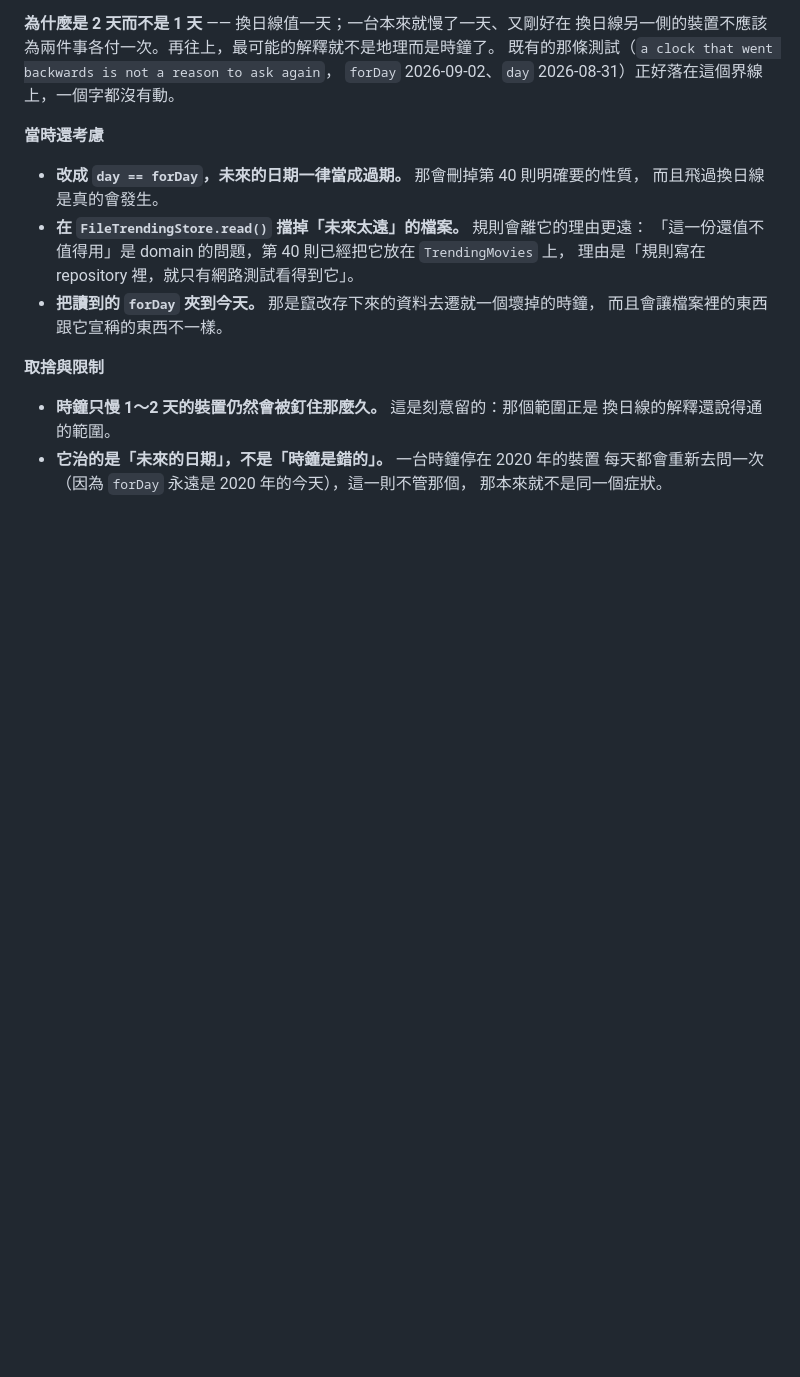
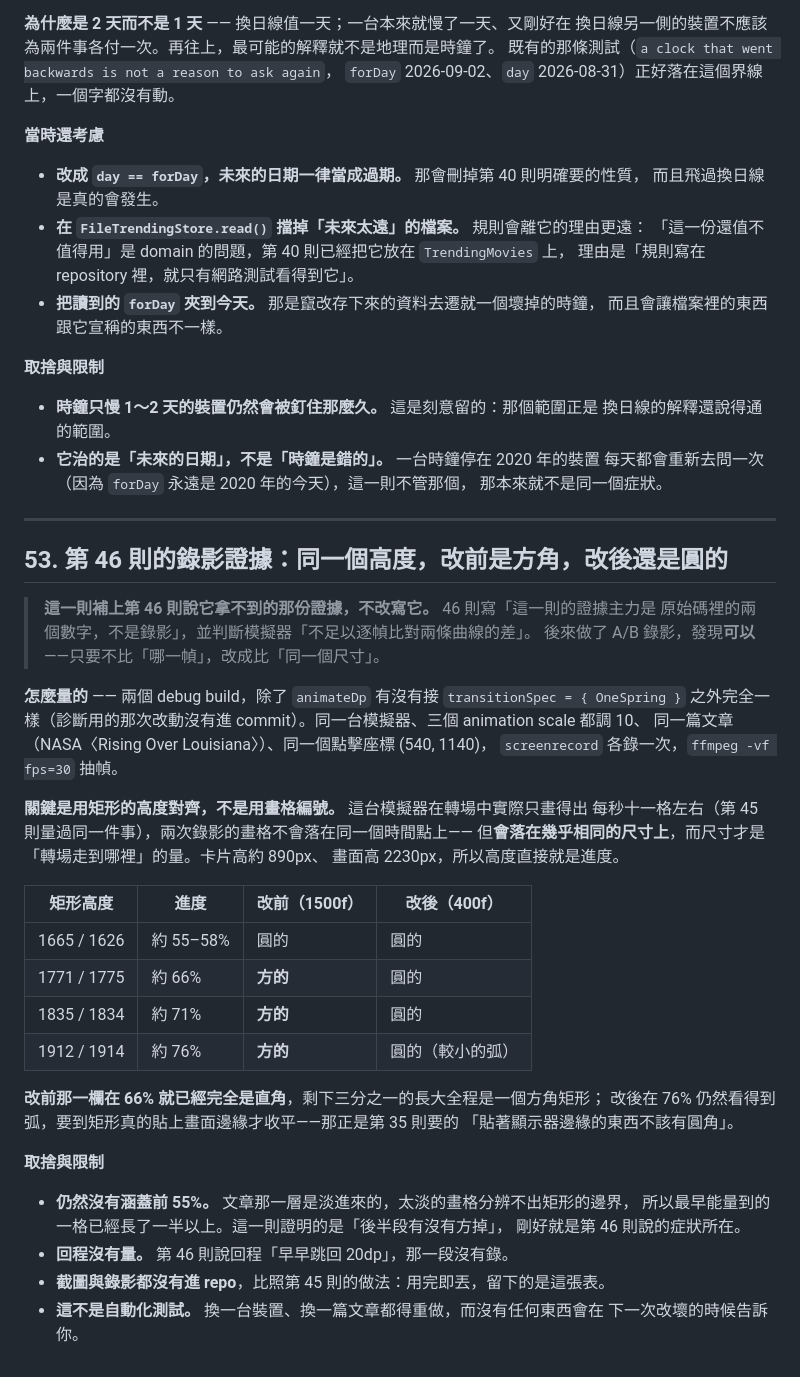
Before and after one commit to Mett-Barr/Mosaic, a Markdown page: DECISIONS.md, the part around the change. GitHub-like rendering; blank space fills up the shorter version.

Commit message:
docs: record the A/B recording that measures the corner against the rectangle
DECISIONS.md 46 argued the spring mismatch from the library sources and said
the emulator could not show the difference frame by frame. It can, once the
comparison stops being about which frame and starts being about which size.

Two debug builds differing only in whether `animateDp` is given the spec,
same emulator, same article, same tap, all three animation scales at 10,
`screenrecord` then `ffmpeg -vf fps=30`. Matching frames by the growing
rectangle's height rather than by timestamp works around the eleven-odd
distinct frames a second this emulator manages.

At 66%, 71% and 76% of the growth the old build's corner is a hard right
angle and the new build's is still visibly round. The diagnostic revert is
not in this branch; nothing but this record came out of it.

DECISIONS.md 53.

Assisted-by: LLM Claude Code

```diff
--- a/DECISIONS.md
+++ b/DECISIONS.md
@@ -2288,3 +2288,42 @@ if (!writing.renameTo(file)) {
 - **它治的是「未來的日期」，不是「時鐘是錯的」。** 一台時鐘停在 2020 年的裝置
   每天都會重新去問一次（因為 `forDay` 永遠是 2020 年的今天），這一則不管那個，
   那本來就不是同一個症狀。
+
+---
+
+## 53. 第 46 則的錄影證據：同一個高度，改前是方角，改後還是圓的
+
+> **這一則補上第 46 則說它拿不到的那份證據，不改寫它。** 46 則寫「這一則的證據主力是
+> 原始碼裡的兩個數字，不是錄影」，並判斷模擬器「不足以逐幀比對兩條曲線的差」。
+> 後來做了 A/B 錄影，發現**可以**——只要不比「哪一幀」，改成比「同一個尺寸」。
+
+**怎麼量的** —— 兩個 debug build，除了 `animateDp` 有沒有接 `transitionSpec = { OneSpring }`
+之外完全一樣（診斷用的那次改動沒有進 commit）。同一台模擬器、三個 animation scale 都調 10、
+同一篇文章（NASA〈Rising Over Louisiana〉）、同一個點擊座標 (540, 1140)，
+`screenrecord` 各錄一次，`ffmpeg -vf fps=30` 抽幀。
+
+**關鍵是用矩形的高度對齊，不是用畫格編號。** 這台模擬器在轉場中實際只畫得出
+每秒十一格左右（第 45 則量過同一件事），兩次錄影的畫格不會落在同一個時間點上——
+但**會落在幾乎相同的尺寸上**，而尺寸才是「轉場走到哪裡」的量。卡片高約 890px、
+畫面高 2230px，所以高度直接就是進度。
+
+| 矩形高度 | 進度 | 改前（1500f） | 改後（400f） |
+|---|---|---|---|
+| 1665 / 1626 | 約 55–58% | 圓的 | 圓的 |
+| 1771 / 1775 | 約 66% | **方的** | 圓的 |
+| 1835 / 1834 | 約 71% | **方的** | 圓的 |
+| 1912 / 1914 | 約 76% | **方的** | 圓的（較小的弧） |
+
+**改前那一欄在 66% 就已經完全是直角**，剩下三分之一的長大全程是一個方角矩形；
+改後在 76% 仍然看得到弧，要到矩形真的貼上畫面邊緣才收平——那正是第 35 則要的
+「貼著顯示器邊緣的東西不該有圓角」。
+
+**取捨與限制**
+
+- **仍然沒有涵蓋前 55%。** 文章那一層是淡進來的，太淡的畫格分辨不出矩形的邊界，
+  所以最早能量到的一格已經長了一半以上。這一則證明的是「後半段有沒有方掉」，
+  剛好就是第 46 則說的症狀所在。
+- **回程沒有量。** 第 46 則說回程「早早跳回 20dp」，那一段沒有錄。
+- **截圖與錄影都沒有進 repo**，比照第 45 則的做法：用完即丟，留下的是這張表。
+- **這不是自動化測試。** 換一台裝置、換一篇文章都得重做，而沒有任何東西會在
+  下一次改壞的時候告訴你。
```
